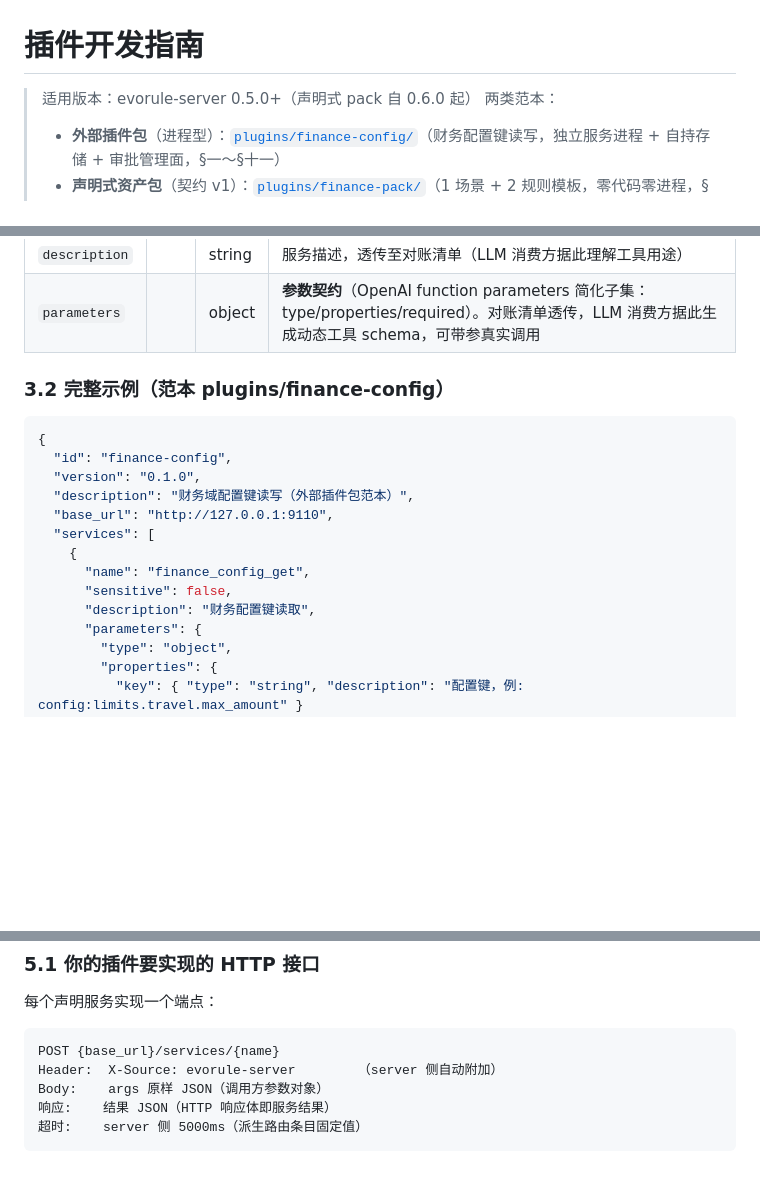
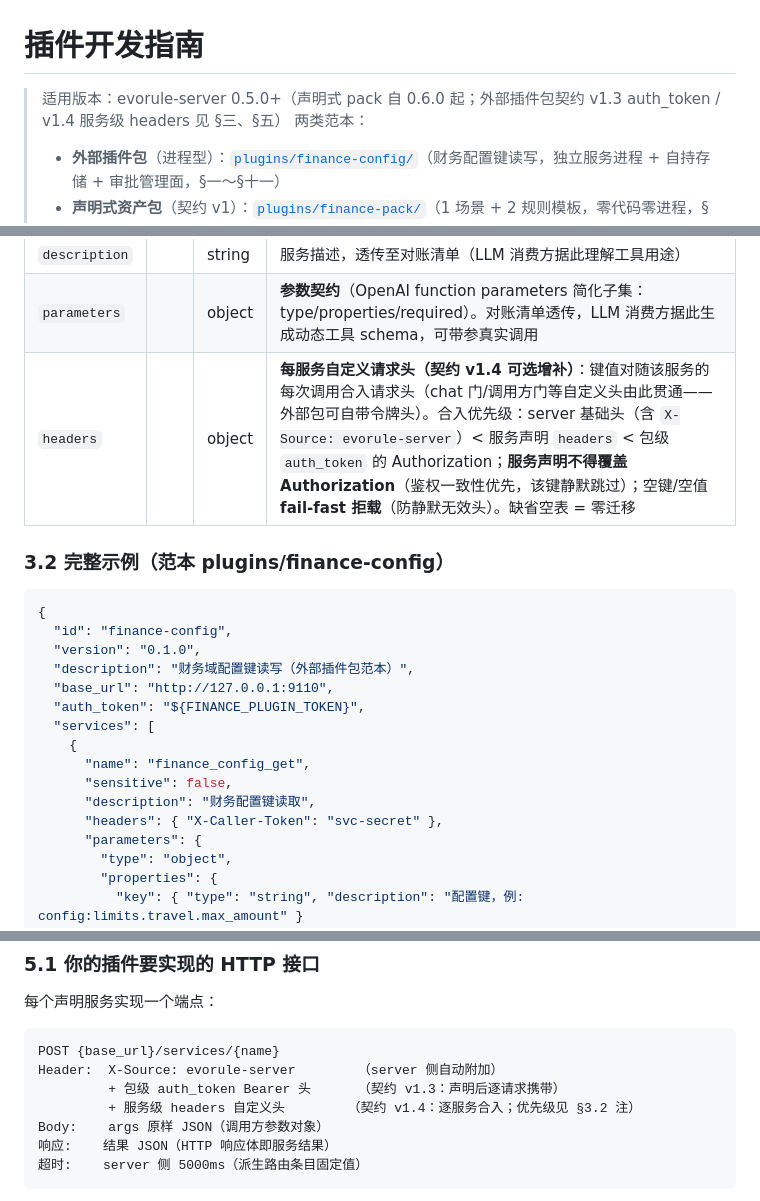
Before and after one commit to evorule/evorule-server, a Markdown page: docs/PLUGIN_GUIDE.md, 3 parts joined by grey strips. Drawn GitHub-style; blank space fills up the shorter version.

Commit message:
docs(plugin-guide): document external-plugin contract v1.3/v1.4
- plugin.json top-level auth_token (contract v1.3): optional package-
  level Bearer token attached to every service call; supports ${ENV}
  references (unset env / empty string = fail-fast on load)
- per-service headers (contract v1.4): custom headers merged per call;
  precedence server base < service headers < auth_token Authorization;
  service declarations cannot override Authorization (skipped); empty
  key/value = fail-fast
- field tables (3.1), finance-config sample (3.2), call-contract header
  chain (5.1), fail-fast list (6.1), header applicability line updated
  to match the implementation already landed in main.rs + tests

````diff
--- a/docs/PLUGIN_GUIDE.md
+++ b/docs/PLUGIN_GUIDE.md
@@ -1,6 +1,6 @@
 # 插件开发指南
 
-> 适用版本：evorule-server 0.5.0+（声明式 pack 自 0.6.0 起）
+> 适用版本：evorule-server 0.5.0+（声明式 pack 自 0.6.0 起；外部插件包契约 v1.3 auth_token / v1.4 服务级 headers 见 §三、§五）
 > 两类范本：
 > - **外部插件包**（进程型）：[`plugins/finance-config/`](../plugins/finance-config/)（财务配置键读写，独立服务进程 + 自持存储 + 审批管理面，§一～§十一）
 > - **声明式资产包**（契约 v1）：[`plugins/finance-pack/`](../plugins/finance-pack/)（1 场景 + 2 规则模板，零代码零进程，§十二）
@@ -71,6 +72,7 @@ my-plugin/                    ← 插件包根目录（目录名建议 = 插件
 | `sensitive` |  | bool | 敏感标记（缺省 false）。`true` 时 REST 直调 `POST /api/services/{name}/invoke` 返回 403——敏感服务**必须经会话 call_service 走审计与审批链** |
 | `description` |  | string | 服务描述，透传至对账清单（LLM 消费方据此理解工具用途） |
 | `parameters` |  | object | **参数契约**（OpenAI function parameters 简化子集：type/properties/required）。对账清单透传，LLM 消费方据此生成动态工具 schema，可带参真实调用 |
+| `headers` |  | object | **每服务自定义请求头（契约 v1.4 可选增补）**：键值对随该服务的每次调用合入请求头（chat 门/调用方门等自定义头由此贯通——外部包可自带令牌头）。合入优先级：server 基础头（含 `X-Source: evorule-server`）< 服务声明 `headers` < 包级 `auth_token` 的 Authorization；**服务声明不得覆盖 Authorization**（鉴权一致性优先，该键静默跳过）；空键/空值 **fail-fast 拒载**（防静默无效头）。缺省空表 = 零迁移 |
 
 ### 3.2 完整示例（范本 plugins/finance-config）
 
@@ -80,11 +82,13 @@ my-plugin/                    ← 插件包根目录（目录名建议 = 插件
   "version": "0.1.0",
   "description": "财务域配置键读写（外部插件包范本）",
   "base_url": "http://127.0.0.1:9110",
+  "auth_token": "${FINANCE_PLUGIN_TOKEN}",
   "services": [
     {
       "name": "finance_config_get",
       "sensitive": false,
       "description": "财务配置键读取",
+      "headers": { "X-Caller-Token": "svc-secret" },
       "parameters": {
         "type": "object",
         "properties": {
@@ -174,6 +180,8 @@ plugin.json 降级为**策略表**——职责分离后新增服务 = 放文件
 ```
 POST {base_url}/services/{name}
 Header:  X-Source: evorule-server        （server 侧自动附加）
+         + 包级 auth_token Bearer 头      （契约 v1.3：声明后逐请求携带）
+         + 服务级 headers 自定义头        （契约 v1.4：逐服务合入；优先级见 §3.2 注）
 Body:    args 原样 JSON（调用方参数对象）
 响应:    结果 JSON（HTTP 响应体即服务结果）
 超时:    server 侧 5000ms（派生路由条目固定值）
````
Also changed, not shown: other parts of docs/PLUGIN_GUIDE.md (+4 -1 lines).
